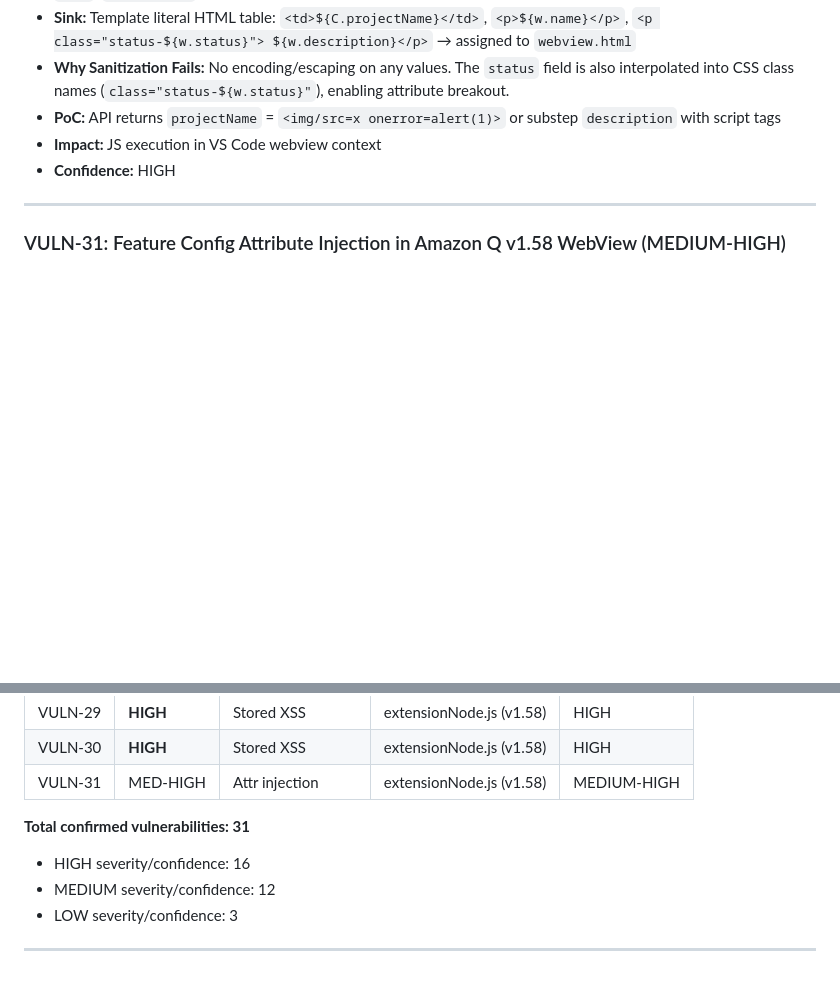
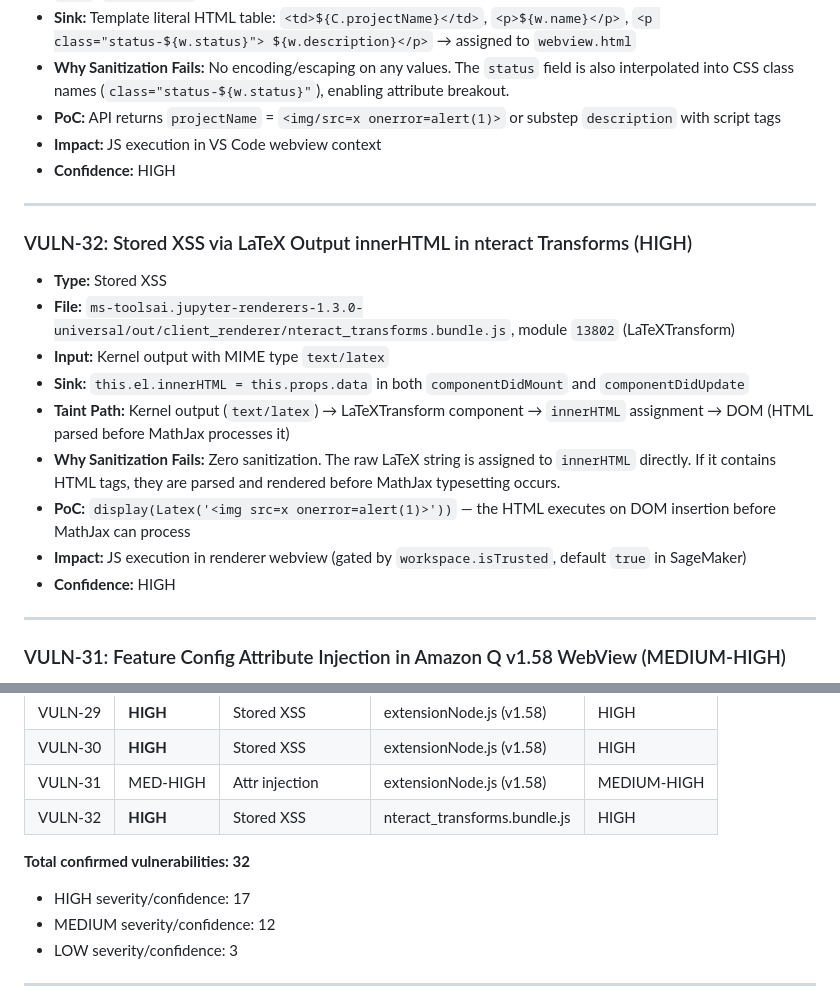
Before and after one commit to StealthyBugs/poc, a Markdown page: XSS_VULNERABILITY_REPORT.md, 2 parts joined by grey strips. Rendered like a GitHub page; blank space fills up the shorter version.

Commit message:
Add VULN-32: LaTeX output innerHTML XSS in nteract transforms
text/latex kernel output assigned directly to innerHTML without
sanitization in LaTeXTransform component. HTML tags in LaTeX strings
are parsed and executed before MathJax processing.

Total confirmed vulnerabilities: 32

https://claude.ai/code/session_013WRL9xn2U88TPLbvKKAtgG

```diff
--- a/XSS_VULNERABILITY_REPORT.md
+++ b/XSS_VULNERABILITY_REPORT.md
@@ -412,6 +412,20 @@
 
 ---
 
+### VULN-32: Stored XSS via LaTeX Output innerHTML in nteract Transforms (HIGH)
+
+- **Type:** Stored XSS
+- **File:** `ms-toolsai.jupyter-renderers-1.3.0-universal/out/client_renderer/nteract_transforms.bundle.js`, module `13802` (LaTeXTransform)
+- **Input:** Kernel output with MIME type `text/latex`
+- **Sink:** `this.el.innerHTML = this.props.data` in both `componentDidMount` and `componentDidUpdate`
+- **Taint Path:** Kernel output (`text/latex`) → LaTeXTransform component → `innerHTML` assignment → DOM (HTML parsed before MathJax processes it)
+- **Why Sanitization Fails:** Zero sanitization. The raw LaTeX string is assigned to `innerHTML` directly. If it contains HTML tags, they are parsed and rendered before MathJax typesetting occurs.
+- **PoC:** `display(Latex('<img src=x onerror=alert(1)>'))` — the HTML executes on DOM insertion before MathJax can process
+- **Impact:** JS execution in renderer webview (gated by `workspace.isTrusted`, default `true` in SageMaker)
+- **Confidence:** HIGH
+
+---
+
 ### VULN-31: Feature Config Attribute Injection in Amazon Q v1.58 WebView (MEDIUM-HIGH)
 
 - **Type:** HTML attribute injection via API response data
@@ -477,9 +491,10 @@
 | VULN-29 | **HIGH** | Stored XSS | extensionNode.js (v1.58) | HIGH |
 | VULN-30 | **HIGH** | Stored XSS | extensionNode.js (v1.58) | HIGH |
 | VULN-31 | MED-HIGH | Attr injection | extensionNode.js (v1.58) | MEDIUM-HIGH |
+| VULN-32 | **HIGH** | Stored XSS | nteract_transforms.bundle.js | HIGH |
 
-**Total confirmed vulnerabilities: 31**
-- HIGH severity/confidence: 16
+**Total confirmed vulnerabilities: 32**
+- HIGH severity/confidence: 17
 - MEDIUM severity/confidence: 12
 - LOW severity/confidence: 3
 
```
